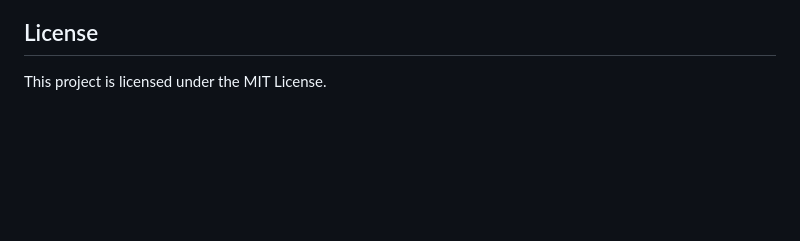
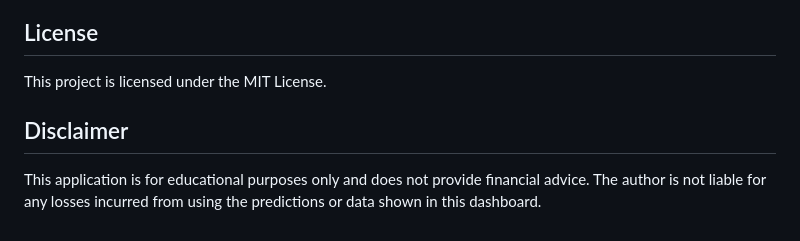
Before and after one commit to mohammad-azam22/equity-lens, a Markdown page: README.md, the part around the change. Drawn GitHub-style; blank space fills up the shorter version.

```diff
--- a/README.md
+++ b/README.md
@@ -60,3 +60,8 @@ The app will start on: `http://127.0.0.1:9696/`
 ## License
 
 This project is licensed under the MIT License.
+
+## Disclaimer
+
+This application is for educational purposes only and does not provide financial advice.
+The author is not liable for any losses incurred from using the predictions or data shown in this dashboard.
```
